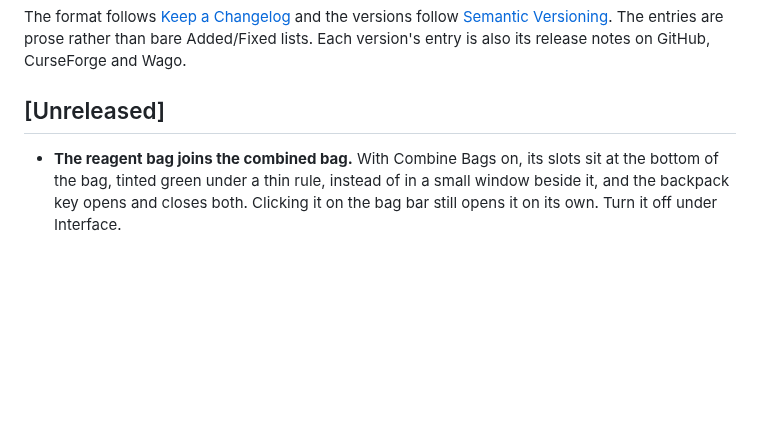
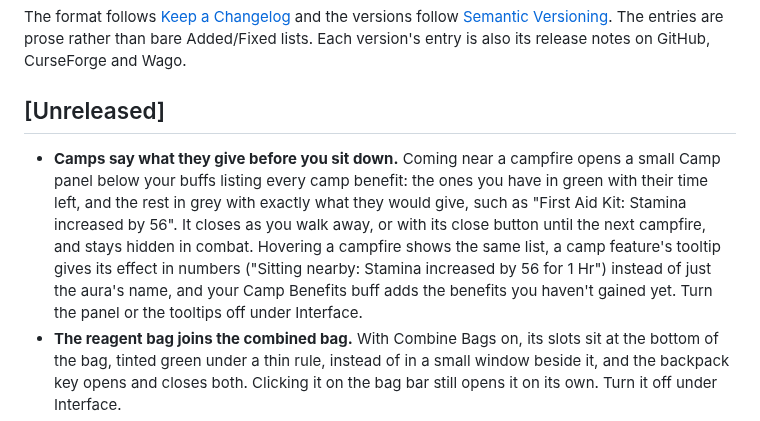
Before and after one commit to cjber/tweaks-forever, a Markdown page: CHANGELOG.md, the part around the change. Drawn GitHub-style; blank space fills up the shorter version.

```diff
--- a/CHANGELOG.md
+++ b/CHANGELOG.md
@@ -8,6 +8,7 @@ Added/Fixed lists. Each version's entry is also its release notes on GitHub, Cur
 
 ## [Unreleased]
 
+- **Camps say what they give before you sit down.** Coming near a campfire opens a small Camp panel below your buffs listing every camp benefit: the ones you have in green with their time left, and the rest in grey with exactly what they would give, such as "First Aid Kit: Stamina increased by 56". It closes as you walk away, or with its close button until the next campfire, and stays hidden in combat. Hovering a campfire shows the same list, a camp feature's tooltip gives its effect in numbers ("Sitting nearby: Stamina increased by 56 for 1 Hr") instead of just the aura's name, and your Camp Benefits buff adds the benefits you haven't gained yet. Turn the panel or the tooltips off under Interface.
 - **The reagent bag joins the combined bag.** With Combine Bags on, its slots sit at the bottom of the bag, tinted green under a thin rule, instead of in a small window beside it, and the backpack key opens and closes both. Clicking it on the bag bar still opens it on its own. Turn it off under Interface.
 - **Resurrections from outside your group wait for you.** The addon can only tell whether a group member is in combat, so a resurrection from anyone else is no longer auto-accepted, and a battle resurrection from a stranger is yours to time.
 - **Grey items always show the junk coin.** The game's gold coin marks greys in your bags all the time, not only while a merchant is open. Turn it off under Vendors.
```
Also changed, not shown: README.md (+11 -5 lines), docs/curseforge.md (+5 -3 lines), docs/screenshots/camp.png (added), docs/screenshots/campsite.png, 1 other file.
